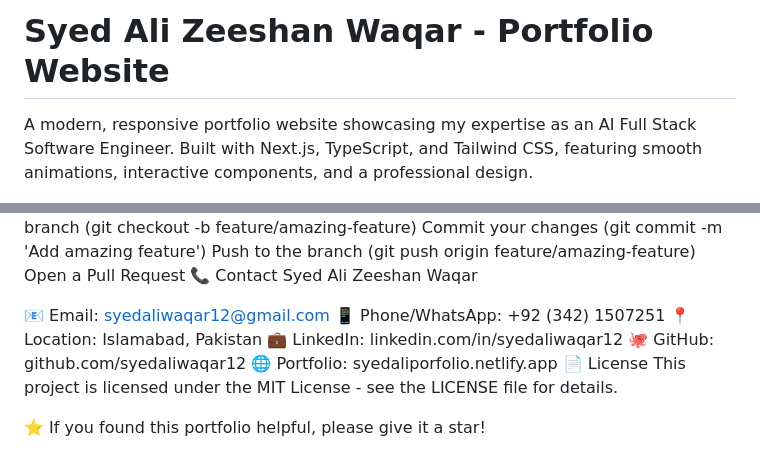
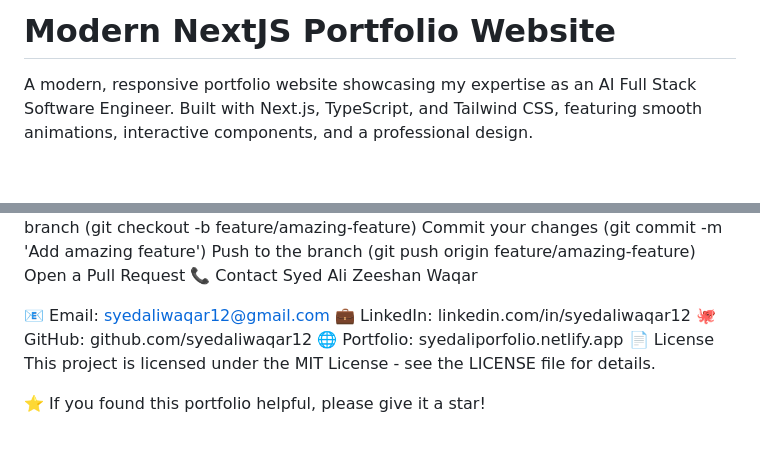
Before and after one commit to syedaliwaqar12/portfolio-website, a Markdown page: README.md, 2 parts joined by grey strips. Drawn GitHub-style; blank space fills up the shorter version.

```diff
--- a/README.md
+++ b/README.md
@@ -1,4 +1,4 @@
-# Syed Ali Zeeshan Waqar - Portfolio Website
+# Modern NextJS Portfolio Website
 
 A modern, responsive portfolio website showcasing my expertise as an AI Full Stack Software Engineer. Built with Next.js, TypeScript, and Tailwind CSS, featuring smooth animations, interactive components, and a professional design.
 
@@ -233,8 +233,6 @@ Open a Pull Request
 Syed Ali Zeeshan Waqar
 
 📧 Email: syedaliwaqar12@gmail.com
-📱 Phone/WhatsApp: +92 (342) 1507251
-📍 Location: Islamabad, Pakistan
 💼 LinkedIn: linkedin.com/in/syedaliwaqar12
 🐙 GitHub: github.com/syedaliwaqar12
 🌐 Portfolio: syedaliporfolio.netlify.app
```
